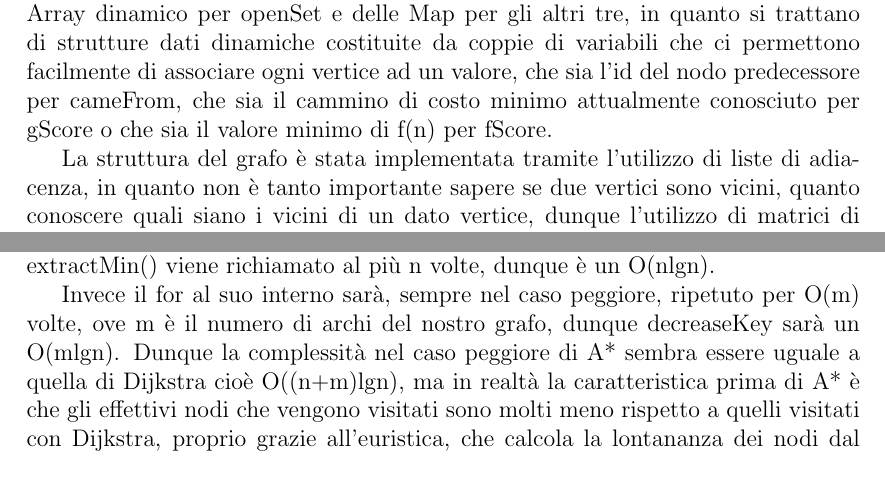
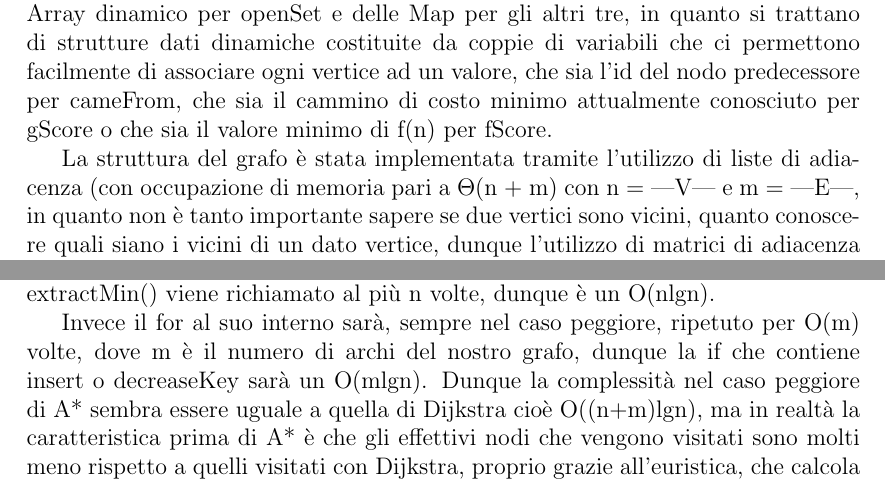
Before and after one commit to plspeziali/a-star-electron, a LaTeX document (Latex/tesina.tex): two parts of pages 7 and 9 of 15, joined at a grey line, cut so that both start at the same text. Compiled offline with pdfLaTeX.

```diff
--- a/Latex/tesina.tex
+++ b/Latex/tesina.tex
@@ -167,7 +167,7 @@
 Le strutture dati utilizzate in prima istanza per i set necessari sono state un Array dinamico per openSet e delle Map per gli altri tre, in quanto si trattano di strutture dati dinamiche costituite da coppie di variabili che ci permettono facilmente di associare ogni vertice ad un valore, che sia l'id del nodo predecessore per cameFrom, che sia il cammino di costo minimo attualmente conosciuto per gScore o che sia il valore minimo di f(n) per fScore.
 
 
-La struttura del grafo è stata implementata tramite l'utilizzo di liste di adiacenza, in quanto non è tanto importante sapere se due vertici sono vicini, quanto conoscere quali siano i vicini di un dato vertice, dunque l'utilizzo di matrici di adiacenza non avrebbe portato particolari  benefici.
+La struttura del grafo è stata implementata tramite l'utilizzo di liste di adiacenza (con occupazione di memoria pari a \(\Theta\)(n + m) con n = |V| e m = |E|, in quanto non è tanto importante sapere se due vertici sono vicini, quanto conoscere quali siano i vicini di un dato vertice, dunque l'utilizzo di matrici di adiacenza non avrebbe portato particolari  benefici.
 
 
 Nel caso di openSet, al fine di evitare di introdurre un fattore di complessità O(m) (con m numero di vertici in openSet) ogni volta che occorreva cercare il vertice con il minimo valore di fScore associato, abbiamo deciso di cambiare la sua struttura da semplice array ad una lista di priorità, realizzata con un min-heap binario, ordinato in senso crescente sulla base dei corrispettivi valori di fScore, così da avere, tramite i metodi per l'implementazione delle code, una complessità al più O(lgn).
@@ -191,7 +191,7 @@
 Nell'algoritmo implementato il primo ciclo while viene eseguito nel caso peggiore n volte, fino che non è stato svuotato completamente openSet, dunque extractMin() viene richiamato al più n volte, dunque è un O(nlgn).
 
 
-Invece il for al suo interno sarà, sempre nel caso peggiore, ripetuto per O(m) volte, ove m è il numero di archi del nostro grafo, dunque decreaseKey sarà un O(mlgn). Dunque la complessità nel caso peggiore di A* sembra essere uguale a quella di Dijkstra cioè O((n+m)lgn), ma in realtà la caratteristica prima di A* è che gli effettivi nodi che vengono visitati sono molti meno rispetto a quelli visitati con Dijkstra, proprio grazie all'euristica, che calcola la lontananza dei nodi dal goal, scartando a priori quelli con f(n) troppo elevato.
+Invece il for al suo interno sarà, sempre nel caso peggiore, ripetuto per O(m) volte, dove m è il numero di archi del nostro grafo, dunque la if che contiene insert o decreaseKey sarà un O(mlgn). Dunque la complessità nel caso peggiore di A* sembra essere uguale a quella di Dijkstra cioè O((n+m)lgn), ma in realtà la caratteristica prima di A* è che gli effettivi nodi che vengono visitati sono molti meno rispetto a quelli visitati con Dijkstra, proprio grazie all'euristica, che calcola la lontananza dei nodi dal goal, scartando a priori quelli con f(n) troppo elevato.
 Inoltre è praticamente impossibile che ogni nodo del grafo abbia un arco che lo collega ad ogni altro nodo del grafo.
 
 Dunque una rappresentazione più accurata della complessità dell'algoritmo può essere espressa parlando di media dei vicini per nodo, che chiamiamo b (\emph{branching factor} o fattore di diramazione) e tramite profondità del percorso stesso, cioè il numero di nodi d che separano i due punti del grafo considerando una soluzione ottima.
```
Also changed, not shown: Latex/tesina.pdf, 8 other files.
